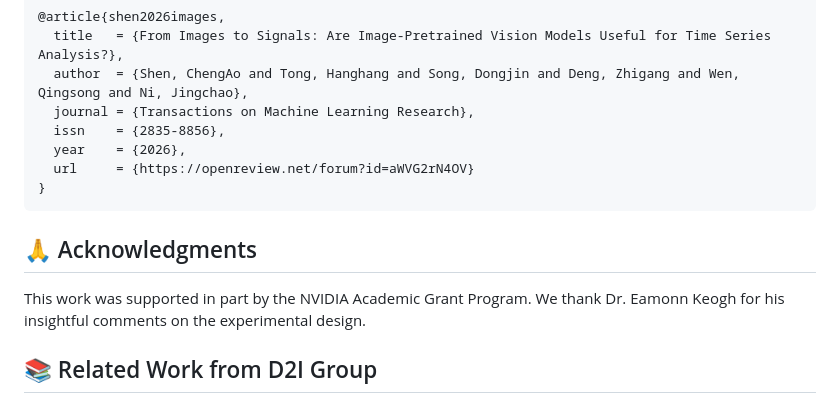
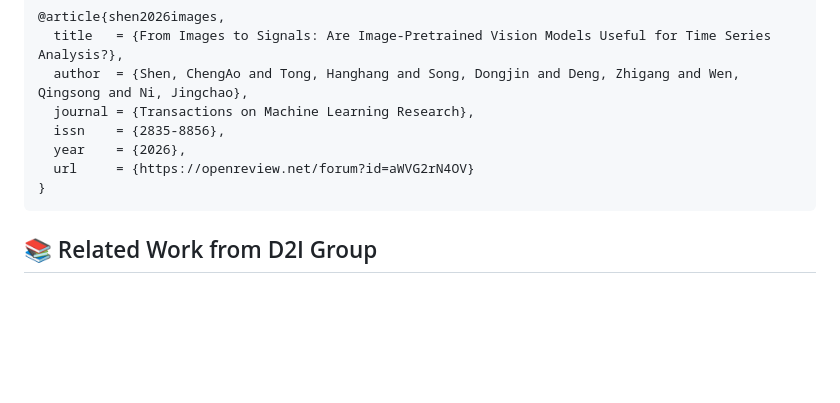
Before and after one commit to D2I-Group/img2signal, a Markdown page: README.md, the part around the change. Rendered like a GitHub page; blank space fills up the shorter version.

Commit message:
Remove Acknowledgments section from README

````diff
--- a/README.md
+++ b/README.md
@@ -246,10 +246,6 @@ If you find this work useful, please consider citing:
 }
 ```
 
-## 🙏 Acknowledgments
-
-This work was supported in part by the NVIDIA Academic Grant Program. We thank Dr. Eamonn Keogh for his insightful comments on the experimental design.
-
 ## 📚 Related Work from D2I Group
 
 - [Awesome Vision for Time Series](https://github.com/D2I-Group/awesome-vision-time-series): Harnessing Vision Models for Time Series Analysis: A Survey (IJCAI 2025)
````
